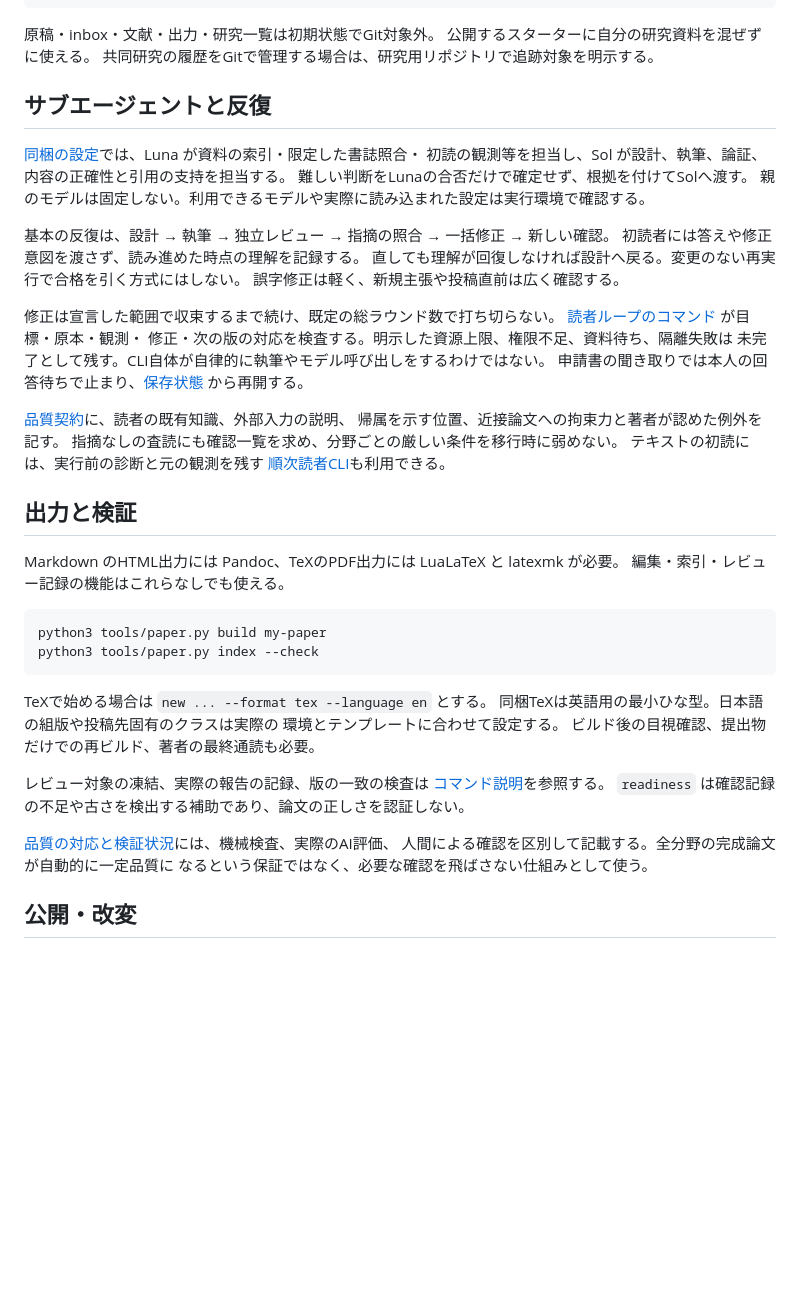
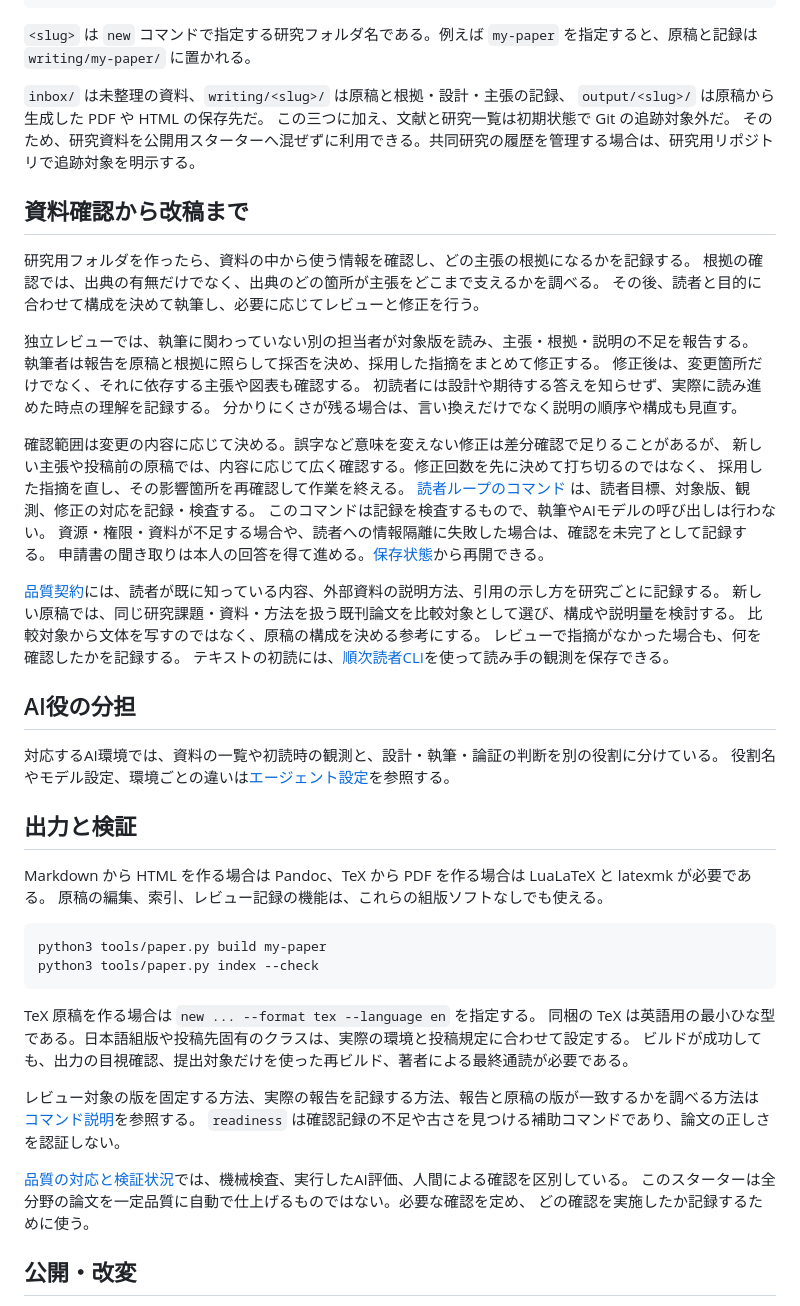
Before and after one commit to momota1029/paper_starter, a Markdown page: README.md, the part around one of its changes. Drawn GitHub-style; blank space fills up the shorter version.

Commit message:
Clarify README workflow and terminology

````diff
--- a/README.md
+++ b/README.md
@@ -69,57 +69,65 @@ docs/                     設定、品質の範囲、保守
 .application-local/       非公開の申請書下書き・聞き取り状態
 ```
 
-原稿・inbox・文献・出力・研究一覧は初期状態でGit対象外。
-公開するスターターに自分の研究資料を混ぜずに使える。
-共同研究の履歴をGitで管理する場合は、研究用リポジトリで追跡対象を明示する。
+`<slug>` は `new` コマンドで指定する研究フォルダ名である。例えば `my-paper` を指定すると、原稿と記録は `writing/my-paper/` に置かれる。
 
-## サブエージェントと反復
+`inbox/` は未整理の資料、`writing/<slug>/` は原稿と根拠・設計・主張の記録、
+`output/<slug>/` は原稿から生成した PDF や HTML の保存先だ。
+この三つに加え、文献と研究一覧は初期状態で Git の追跡対象外だ。
+そのため、研究資料を公開用スターターへ混ぜずに利用できる。共同研究の履歴を管理する場合は、研究用リポジトリで追跡対象を明示する。
 
-[同梱の設定](docs/agents.md)では、Luna が資料の索引・限定した書誌照合・
-初読の観測等を担当し、Sol が設計、執筆、論証、内容の正確性と引用の支持を担当する。
-難しい判断をLunaの合否だけで確定せず、根拠を付けてSolへ渡す。
-親のモデルは固定しない。利用できるモデルや実際に読み込まれた設定は実行環境で確認する。
+## 資料確認から改稿まで
 
-基本の反復は、設計 → 執筆 → 独立レビュー → 指摘の照合 → 一括修正 → 新しい確認。
-初読者には答えや修正意図を渡さず、読み進めた時点の理解を記録する。
-直しても理解が回復しなければ設計へ戻る。変更のない再実行で合格を引く方式にはしない。
-誤字修正は軽く、新規主張や投稿直前は広く確認する。
+研究用フォルダを作ったら、資料の中から使う情報を確認し、どの主張の根拠になるかを記録する。
+根拠の確認では、出典の有無だけでなく、出典のどの箇所が主張をどこまで支えるかを調べる。
+その後、読者と目的に合わせて構成を決めて執筆し、必要に応じてレビューと修正を行う。
 
-修正は宣言した範囲で収束するまで続け、既定の総ラウンド数で打ち切らない。
-[読者ループのコマンド](tools/blind-review/READER_LOOP.md) が目標・原本・観測・
-修正・次の版の対応を検査する。明示した資源上限、権限不足、資料待ち、隔離失敗は
-未完了として残す。CLI自体が自律的に執筆やモデル呼び出しをするわけではない。
-申請書の聞き取りでは本人の回答待ちで止まり、[保存状態](tools/application-interview/README.md)
-から再開する。
+独立レビューでは、執筆に関わっていない別の担当者が対象版を読み、主張・根拠・説明の不足を報告する。
+執筆者は報告を原稿と根拠に照らして採否を決め、採用した指摘をまとめて修正する。
+修正後は、変更箇所だけでなく、それに依存する主張や図表も確認する。
+初読者には設計や期待する答えを知らせず、実際に読み進めた時点の理解を記録する。
+分かりにくさが残る場合は、言い換えだけでなく説明の順序や構成も見直す。
 
-[品質契約](rules/quality-contract.md)に、読者の既有知識、外部入力の説明、
-帰属を示す位置、近接論文への拘束力と著者が認めた例外を記す。
-指摘なしの査読にも確認一覧を求め、分野ごとの厳しい条件を移行時に弱めない。
-テキストの初読には、実行前の診断と元の観測を残す
-[順次読者CLI](docs/reader-runner.md)も利用できる。
+確認範囲は変更の内容に応じて決める。誤字など意味を変えない修正は差分確認で足りることがあるが、
+新しい主張や投稿前の原稿では、内容に応じて広く確認する。修正回数を先に決めて打ち切るのではなく、
+採用した指摘を直し、その影響箇所を再確認して作業を終える。
+[読者ループのコマンド](tools/blind-review/READER_LOOP.md) は、読者目標、対象版、観測、修正の対応を記録・検査する。
+このコマンドは記録を検査するもので、執筆やAIモデルの呼び出しは行わない。
+資源・権限・資料が不足する場合や、読者への情報隔離に失敗した場合は、確認を未完了として記録する。
+申請書の聞き取りは本人の回答を得て進める。[保存状態](tools/application-interview/README.md)から再開できる。
+
+[品質契約](rules/quality-contract.md)には、読者が既に知っている内容、外部資料の説明方法、引用の示し方を研究ごとに記録する。
+新しい原稿では、同じ研究課題・資料・方法を扱う既刊論文を比較対象として選び、構成や説明量を検討する。
+比較対象から文体を写すのではなく、原稿の構成を決める参考にする。
+レビューで指摘がなかった場合も、何を確認したかを記録する。
+テキストの初読には、[順次読者CLI](docs/reader-runner.md)を使って読み手の観測を保存できる。
+
+## AI役の分担
+
+対応するAI環境では、資料の一覧や初読時の観測と、設計・執筆・論証の判断を別の役割に分けている。
+役割名やモデル設定、環境ごとの違いは[エージェント設定](docs/agents.md)を参照する。
 
 ## 出力と検証
 
-Markdown のHTML出力には Pandoc、TeXのPDF出力には LuaLaTeX と latexmk が必要。
-編集・索引・レビュー記録の機能はこれらなしでも使える。
+Markdown から HTML を作る場合は Pandoc、TeX から PDF を作る場合は LuaLaTeX と latexmk が必要である。
+原稿の編集、索引、レビュー記録の機能は、これらの組版ソフトなしでも使える。
 
 ```bash
 python3 tools/paper.py build my-paper
 python3 tools/paper.py index --check
 ```
 
-TeXで始める場合は `new ... --format tex --language en` とする。
-同梱TeXは英語用の最小ひな型。日本語の組版や投稿先固有のクラスは実際の
-環境とテンプレートに合わせて設定する。
-ビルド後の目視確認、提出物だけでの再ビルド、著者の最終通読も必要。
+TeX 原稿を作る場合は `new ... --format tex --language en` を指定する。
+同梱の TeX は英語用の最小ひな型である。日本語組版や投稿先固有のクラスは、実際の環境と投稿規定に合わせて設定する。
+ビルドが成功しても、出力の目視確認、提出対象だけを使った再ビルド、著者による最終通読が必要である。
 
-レビュー対象の凍結、実際の報告の記録、版の一致の検査は
+レビュー対象の版を固定する方法、実際の報告を記録する方法、報告と原稿の版が一致するかを調べる方法は
 [コマンド説明](tools/README.md)を参照する。
-`readiness` は確認記録の不足や古さを検出する補助であり、論文の正しさを認証しない。
+`readiness` は確認記録の不足や古さを見つける補助コマンドであり、論文の正しさを認証しない。
 
-[品質の対応と検証状況](docs/quality.md)には、機械検査、実際のAI評価、
-人間による確認を区別して記載する。全分野の完成論文が自動的に一定品質に
-なるという保証ではなく、必要な確認を飛ばさない仕組みとして使う。
+[品質の対応と検証状況](docs/quality.md)では、機械検査、実行したAI評価、人間による確認を区別している。
+このスターターは全分野の論文を一定品質に自動で仕上げるものではない。必要な確認を定め、
+どの確認を実施したか記録するために使う。
 
 ## 公開・改変
 
````
Also changed, not shown: other parts of README.md (+17 -17 lines).
